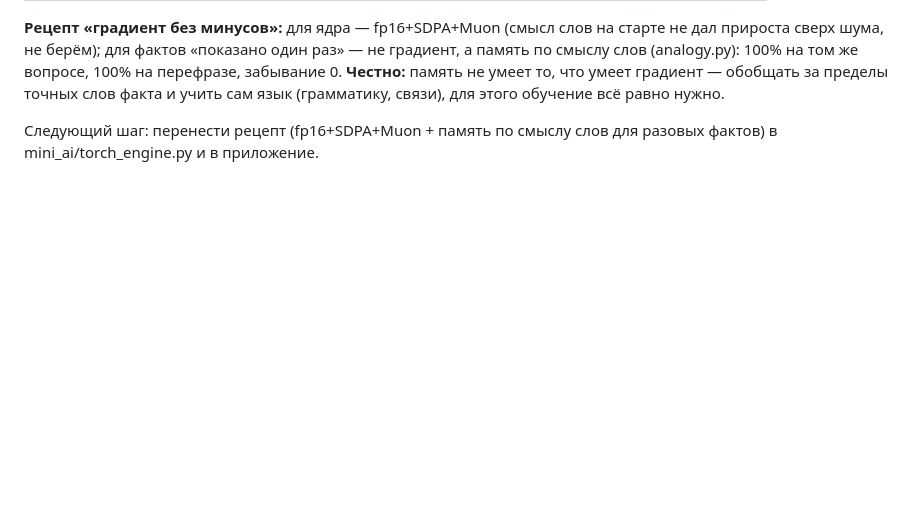
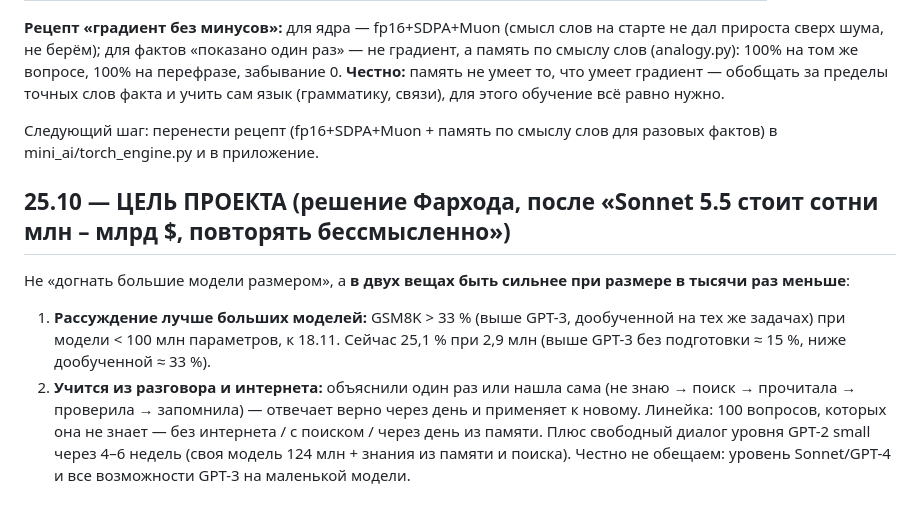
Before and after one commit to mamazanovfarhod016/mini-ai, a Markdown page: RESEARCH.md, the part around the change. Rendered like a GitHub page; blank space fills up the shorter version.

Commit message:
RESEARCH: project goal — reasoning above fine-tuned GPT-3 at <100M params + learns from conversation/internet

```diff
--- a/RESEARCH.md
+++ b/RESEARCH.md
@@ -444,3 +444,13 @@ Q: «A robe takes 2 bolts of blue fiber and half that much white fiber. How many
 **Честно:** память не умеет то, что умеет градиент — обобщать за пределы точных слов факта и учить сам язык (грамматику, связи), для этого обучение всё равно нужно.
 
 Следующий шаг: перенести рецепт (fp16+SDPA+Muon + память по смыслу слов для разовых фактов) в mini_ai/torch_engine.py и в приложение.
+
+
+## 25.10 — ЦЕЛЬ ПРОЕКТА (решение Фархода, после «Sonnet 5.5 стоит сотни млн – млрд $, повторять бессмысленно»)
+Не «догнать большие модели размером», а **в двух вещах быть сильнее при размере в тысячи раз меньше**:
+1. **Рассуждение лучше больших моделей:** GSM8K > 33 % (выше GPT-3, дообученной на тех же задачах) при модели < 100 млн параметров, к 18.11.
+   Сейчас 25,1 % при 2,9 млн (выше GPT-3 без подготовки ≈ 15 %, ниже дообученной ≈ 33 %).
+2. **Учится из разговора и интернета:** объяснили один раз или нашла сама (не знаю → поиск → прочитала → проверила → запомнила) —
+   отвечает верно через день и применяет к новому. Линейка: 100 вопросов, которых она не знает — без интернета / с поиском / через день из памяти.
+   Плюс свободный диалог уровня GPT-2 small через 4–6 недель (своя модель 124 млн + знания из памяти и поиска).
+Честно не обещаем: уровень Sonnet/GPT-4 и все возможности GPT-3 на маленькой модели.
```
